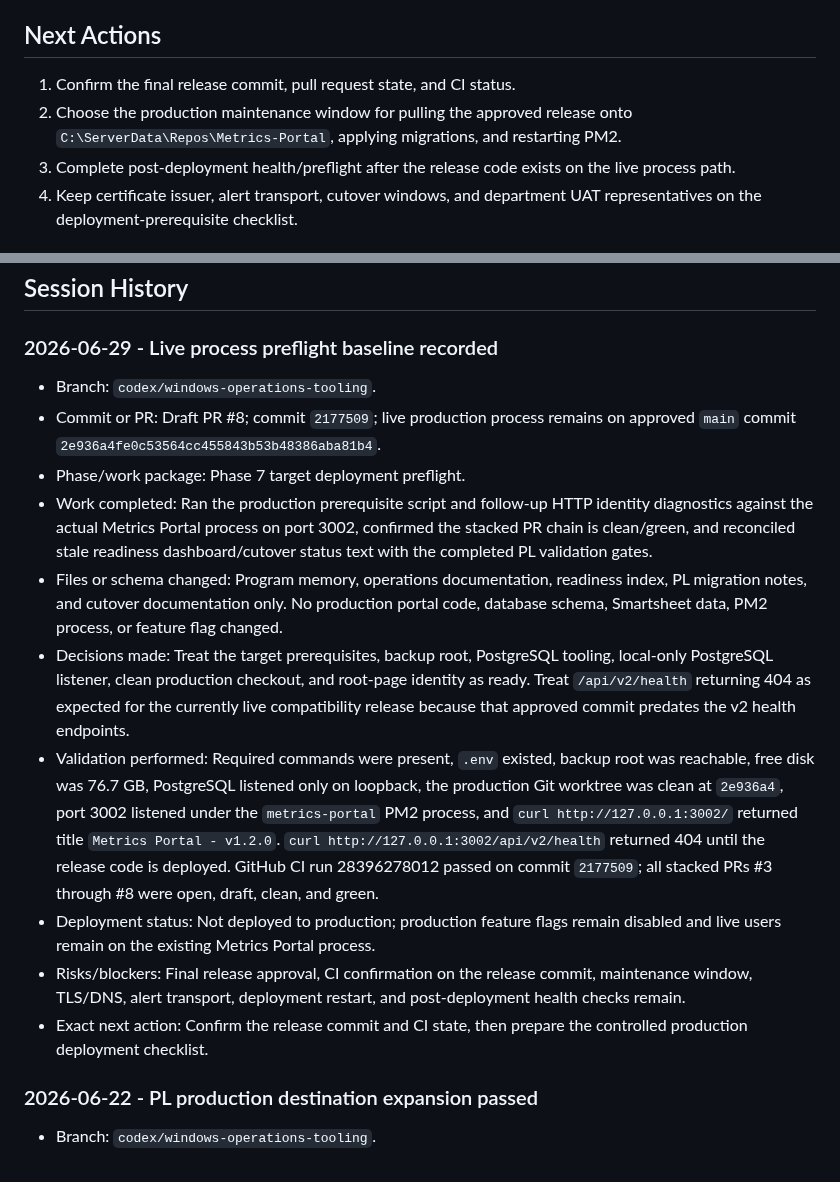
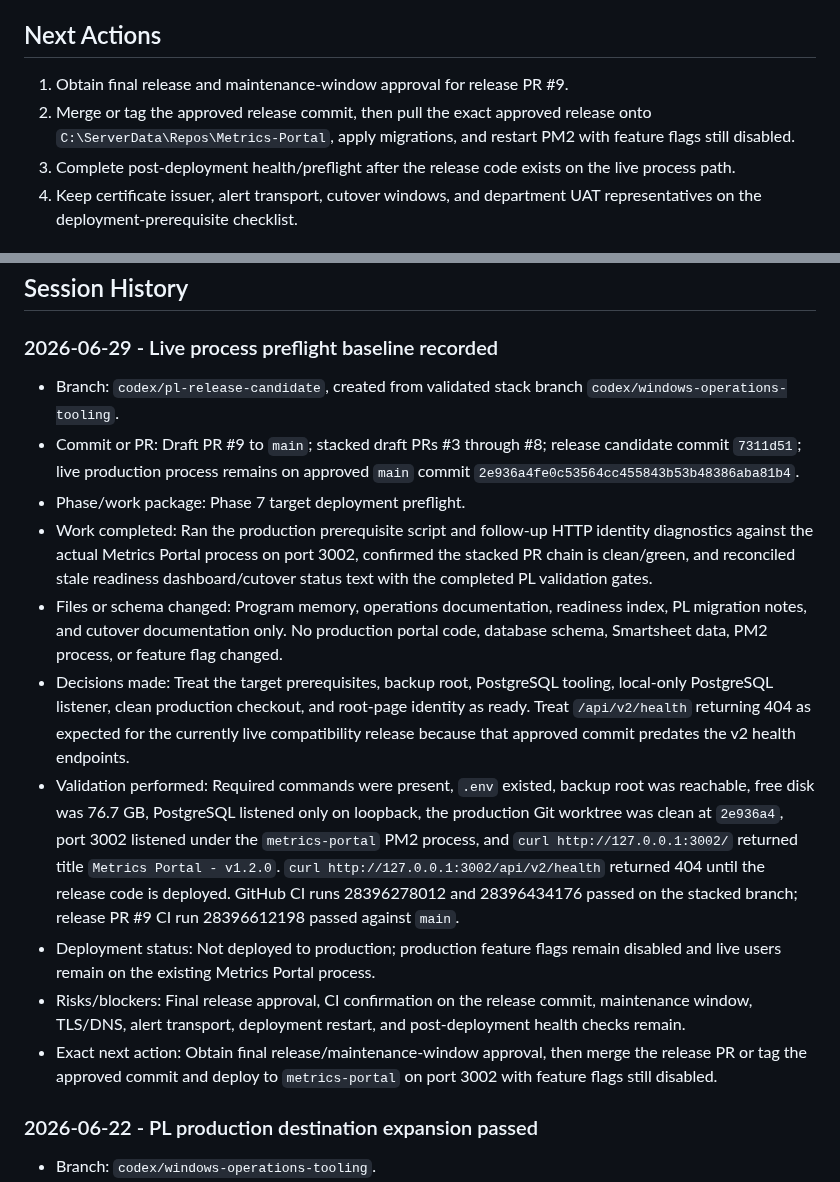
Before and after one commit to Jbercegeay/Metrics-Portal, a Markdown page: docs/production-readiness/Memory.md, 2 parts joined by grey strips. Rendered like a GitHub page.

Commit message:
Record release candidate PR

```diff
--- a/docs/production-readiness/Memory.md
+++ b/docs/production-readiness/Memory.md
@@ -41,8 +41,8 @@ Do not store passwords, tokens, connection strings, employee-sensitive data, or
 
 ## Next Actions
 
-1. Confirm the final release commit, pull request state, and CI status.
-2. Choose the production maintenance window for pulling the approved release onto `C:\ServerData\Repos\Metrics-Portal`, applying migrations, and restarting PM2.
+1. Obtain final release and maintenance-window approval for release PR #9.
+2. Merge or tag the approved release commit, then pull the exact approved release onto `C:\ServerData\Repos\Metrics-Portal`, apply migrations, and restart PM2 with feature flags still disabled.
 3. Complete post-deployment health/preflight after the release code exists on the live process path.
 4. Keep certificate issuer, alert transport, cutover windows, and department UAT representatives on the deployment-prerequisite checklist.
 
@@ -100,16 +100,16 @@ Append a concise entry below whenever work is performed. Keep the current-state
 
 ### 2026-06-29 - Live process preflight baseline recorded
 
-- Branch: `codex/windows-operations-tooling`.
-- Commit or PR: Draft PR #8; commit `2177509`; live production process remains on approved `main` commit `2e936a4fe0c53564cc455843b53b48386aba81b4`.
+- Branch: `codex/pl-release-candidate`, created from validated stack branch `codex/windows-operations-tooling`.
+- Commit or PR: Draft PR #9 to `main`; stacked draft PRs #3 through #8; release candidate commit `7311d51`; live production process remains on approved `main` commit `2e936a4fe0c53564cc455843b53b48386aba81b4`.
 - Phase/work package: Phase 7 target deployment preflight.
 - Work completed: Ran the production prerequisite script and follow-up HTTP identity diagnostics against the actual Metrics Portal process on port 3002, confirmed the stacked PR chain is clean/green, and reconciled stale readiness dashboard/cutover status text with the completed PL validation gates.
 - Files or schema changed: Program memory, operations documentation, readiness index, PL migration notes, and cutover documentation only. No production portal code, database schema, Smartsheet data, PM2 process, or feature flag changed.
 - Decisions made: Treat the target prerequisites, backup root, PostgreSQL tooling, local-only PostgreSQL listener, clean production checkout, and root-page identity as ready. Treat `/api/v2/health` returning 404 as expected for the currently live compatibility release because that approved commit predates the v2 health endpoints.
-- Validation performed: Required commands were present, `.env` existed, backup root was reachable, free disk was 76.7 GB, PostgreSQL listened only on loopback, the production Git worktree was clean at `2e936a4`, port 3002 listened under the `metrics-portal` PM2 process, and `curl http://127.0.0.1:3002/` returned title `Metrics Portal - v1.2.0`. `curl http://127.0.0.1:3002/api/v2/health` returned 404 until the release code is deployed. GitHub CI run 28396278012 passed on commit `2177509`; all stacked PRs #3 through #8 were open, draft, clean, and green.
+- Validation performed: Required commands were present, `.env` existed, backup root was reachable, free disk was 76.7 GB, PostgreSQL listened only on loopback, the production Git worktree was clean at `2e936a4`, port 3002 listened under the `metrics-portal` PM2 process, and `curl http://127.0.0.1:3002/` returned title `Metrics Portal - v1.2.0`. `curl http://127.0.0.1:3002/api/v2/health` returned 404 until the release code is deployed. GitHub CI runs 28396278012 and 28396434176 passed on the stacked branch; release PR #9 CI run 28396612198 passed against `main`.
 - Deployment status: Not deployed to production; production feature flags remain disabled and live users remain on the existing Metrics Portal process.
 - Risks/blockers: Final release approval, CI confirmation on the release commit, maintenance window, TLS/DNS, alert transport, deployment restart, and post-deployment health checks remain.
-- Exact next action: Confirm the release commit and CI state, then prepare the controlled production deployment checklist.
+- Exact next action: Obtain final release/maintenance-window approval, then merge the release PR or tag the approved commit and deploy to `metrics-portal` on port 3002 with feature flags still disabled.
 
 ### 2026-06-22 - PL production destination expansion passed
 
```
